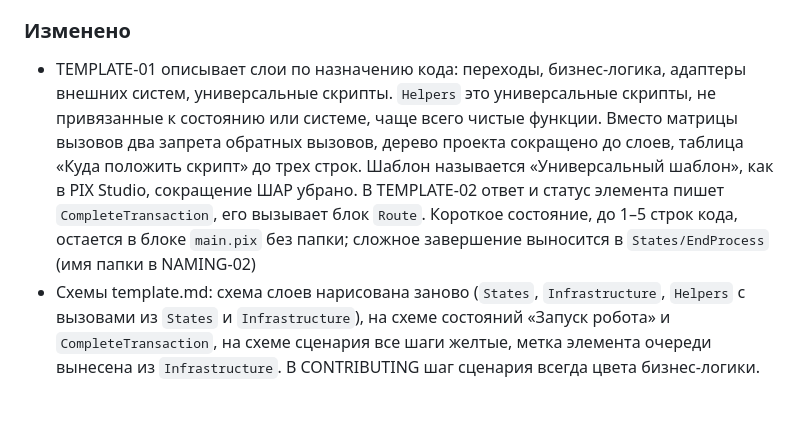
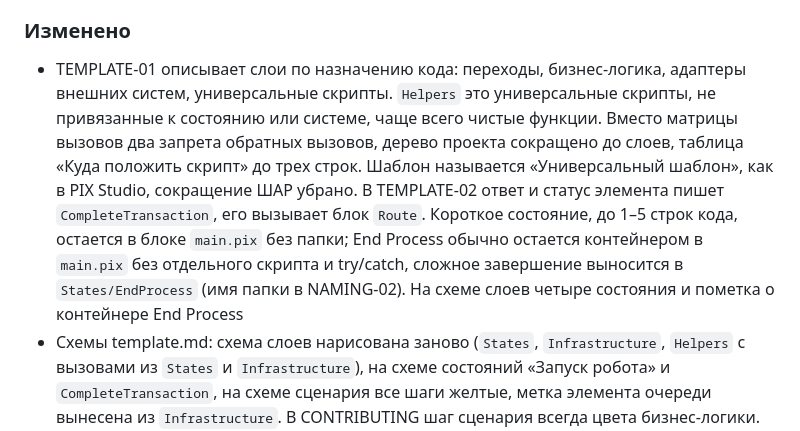
Before and after one commit to TheMrDJek/PixRpaDevelopmentConventions, a Markdown page: CHANGELOG.md, the part around the change. Drawn GitHub-style; blank space fills up the shorter version.

```diff
--- a/CHANGELOG.md
+++ b/CHANGELOG.md
@@ -24,7 +24,7 @@
 - Правило оформления примеров: скриншоты из PIX Studio вместо C#-вставок, чтобы новым коллегам было понятно, как правило выглядит в Studio (CONTRIBUTING)
 
 ### Изменено
-- TEMPLATE-01 описывает слои по назначению кода: переходы, бизнес-логика, адаптеры внешних систем, универсальные скрипты. `Helpers` это универсальные скрипты, не привязанные к состоянию или системе, чаще всего чистые функции. Вместо матрицы вызовов два запрета обратных вызовов, дерево проекта сокращено до слоев, таблица «Куда положить скрипт» до трех строк. Шаблон называется «Универсальный шаблон», как в PIX Studio, сокращение ШАР убрано. В TEMPLATE-02 ответ и статус элемента пишет `CompleteTransaction`, его вызывает блок `Route`. Короткое состояние, до 1–5 строк кода, остается в блоке `main.pix` без папки; сложное завершение выносится в `States/EndProcess` (имя папки в NAMING-02)
+- TEMPLATE-01 описывает слои по назначению кода: переходы, бизнес-логика, адаптеры внешних систем, универсальные скрипты. `Helpers` это универсальные скрипты, не привязанные к состоянию или системе, чаще всего чистые функции. Вместо матрицы вызовов два запрета обратных вызовов, дерево проекта сокращено до слоев, таблица «Куда положить скрипт» до трех строк. Шаблон называется «Универсальный шаблон», как в PIX Studio, сокращение ШАР убрано. В TEMPLATE-02 ответ и статус элемента пишет `CompleteTransaction`, его вызывает блок `Route`. Короткое состояние, до 1–5 строк кода, остается в блоке `main.pix` без папки; End Process обычно остается контейнером в `main.pix` без отдельного скрипта и try/catch, сложное завершение выносится в `States/EndProcess` (имя папки в NAMING-02). На схеме слоев четыре состояния и пометка о контейнере End Process
 - Схемы template.md: схема слоев нарисована заново (`States`, `Infrastructure`, `Helpers` с вызовами из `States` и `Infrastructure`), на схеме состояний «Запуск робота» и `CompleteTransaction`, на схеме сценария все шаги желтые, метка элемента очереди вынесена из `Infrastructure`. В CONTRIBUTING шаг сценария всегда цвета бизнес-логики. Штамп всех листов: «Соглашения и практики разработки роботов PIX RPA»
 - Заголовок README: «Соглашения и практики разработки роботов PIX RPA» вместо «PIX RPA Development Conventions», в описании сказано, что в репозитории и правила, и справки
 - README: «Зачем это нужно» переписан как концепция соглашения. Одну задачу можно решить по-разному, соглашение фиксирует выбор команды; пять целей: быстрый вход в проект, понятные ошибки, устойчивость к сбоям, независимость от окружения, простые изменения; таблица ситуаций «без соглашения / по соглашению» со ссылками на правила: чужой проект, ошибка в логе, смена пароля, перенос на UAT, повтор без дубля. Добавлен раздел «Что сюда не входит»: работа в команде, Git, код-ревью, документы робота, разработка своих библиотек и активностей. «С чего начать» стал таблицей по ролям: новичок, опытный разработчик, ревьюер. Предупреждение о версии PIX Studio перенесено в «Как читать правила». Карта разделов переведена из таблиц в списки: у каждого раздела вместо ключевых слов главное правило
```
Also changed, not shown: docs/1-project/template.md (+2 -2 lines), images/template/TEMPLATE-01-architecture.png, 1 other file.
